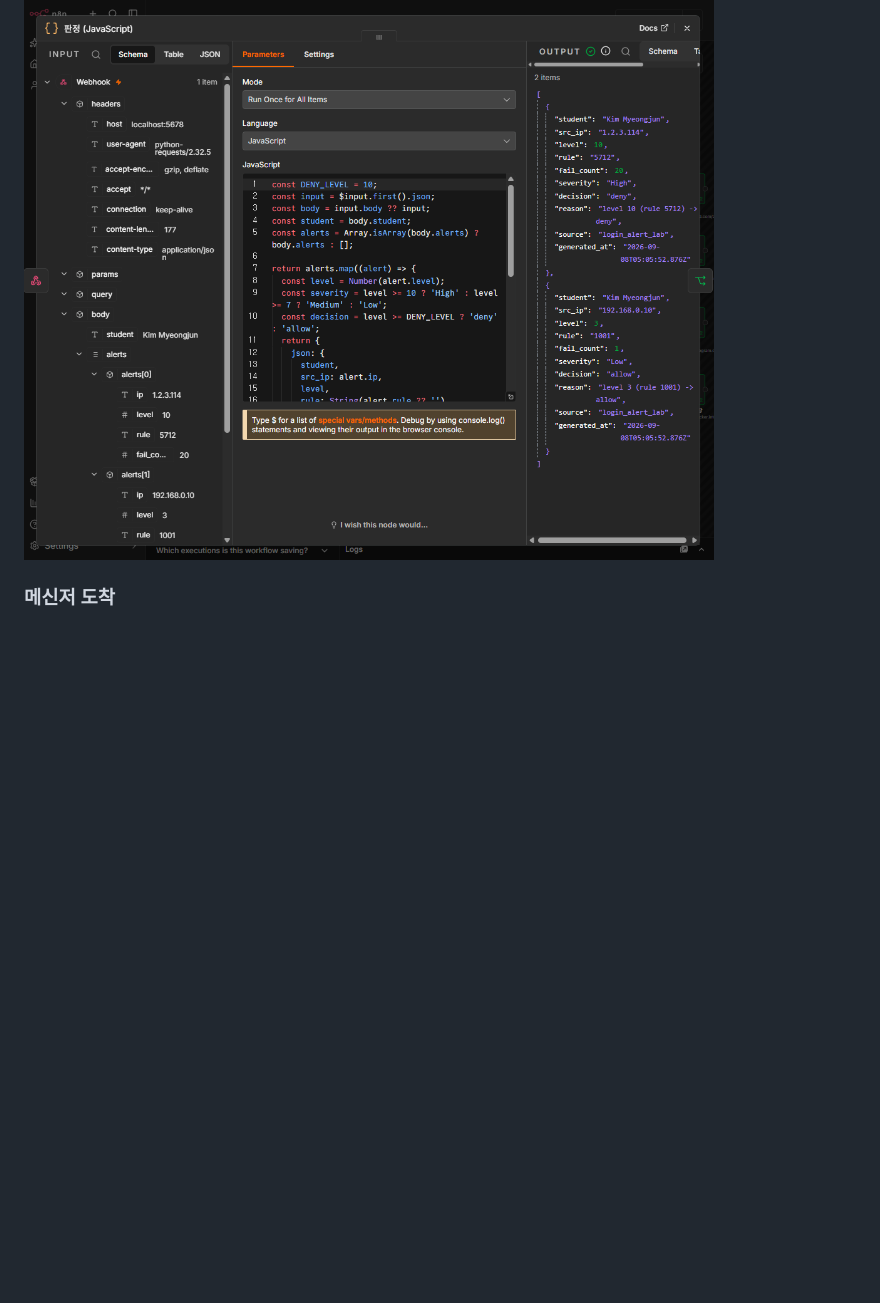
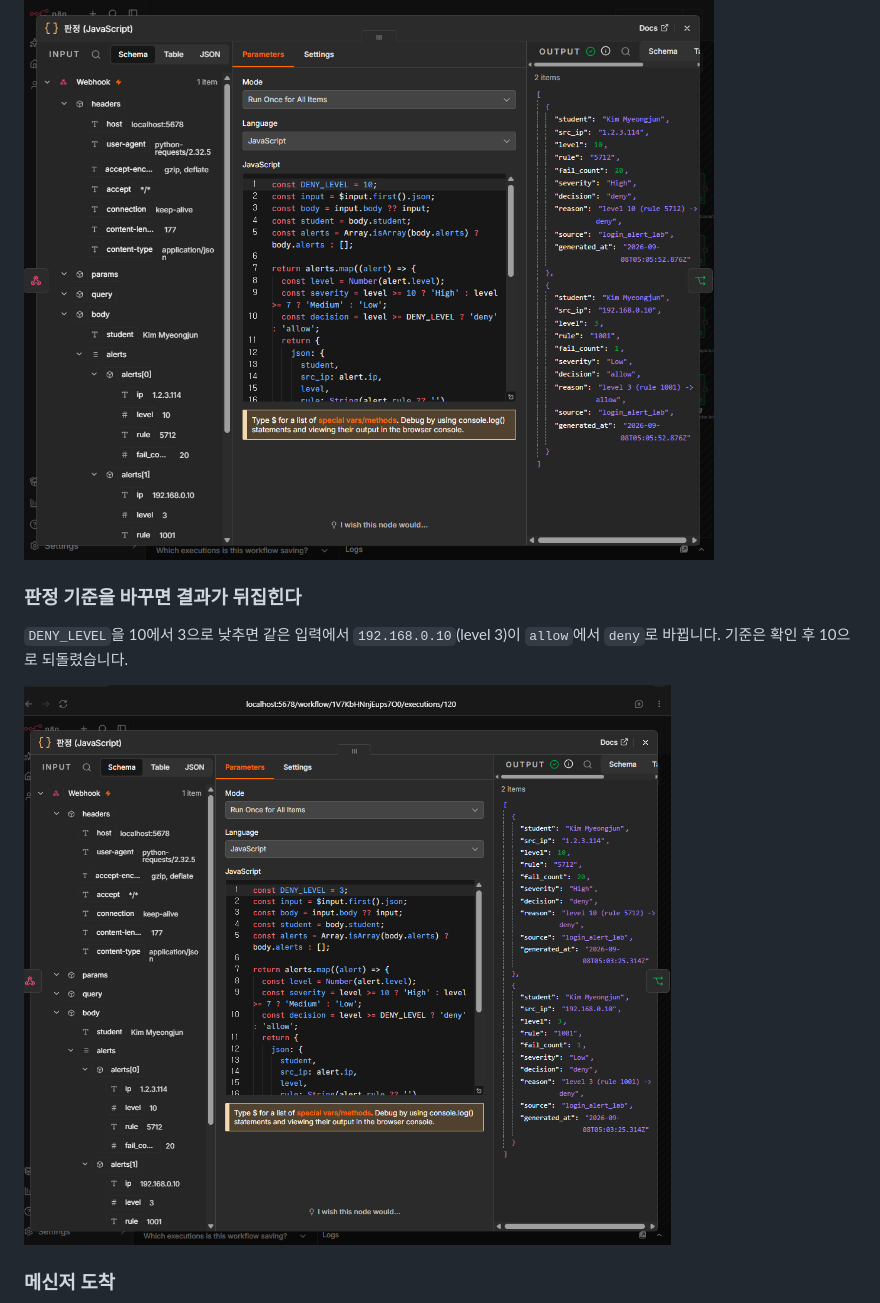
Before and after one commit to myeongjundev/flask-board, a Markdown page: README.md, the part around one of its changes. GitHub-like rendering; blank space fills up the shorter version.

```diff
--- a/README.md
+++ b/README.md
@@ -69,6 +69,13 @@ alert_sender.py                                                my_new_board_db
 ### Code 노드 출력 — 경보 2건이 아이템 2개로
 
 ![Code 노드 출력](images/03-code-output.png)
+
+### 판정 기준을 바꾸면 결과가 뒤집힌다
+
+`DENY_LEVEL`을 10에서 3으로 낮추면 같은 입력에서 `192.168.0.10`(level 3)이
+`allow`에서 `deny`로 바뀝니다. 기준은 확인 후 10으로 되돌렸습니다.
+
+![DENY_LEVEL 3](images/10-deny-level-3.png)
 
 ### 메신저 도착
 
```
Also changed, not shown: other parts of README.md (+45 -0 lines), docs/SUBMISSION-CHECKLIST.md (+20 -11 lines).
